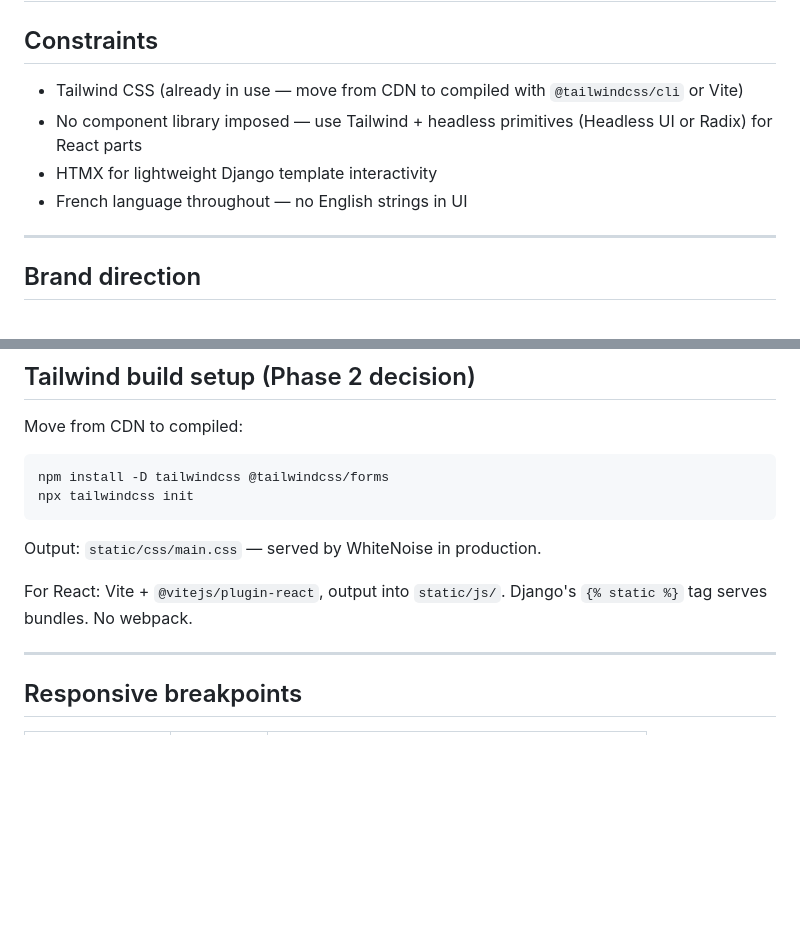
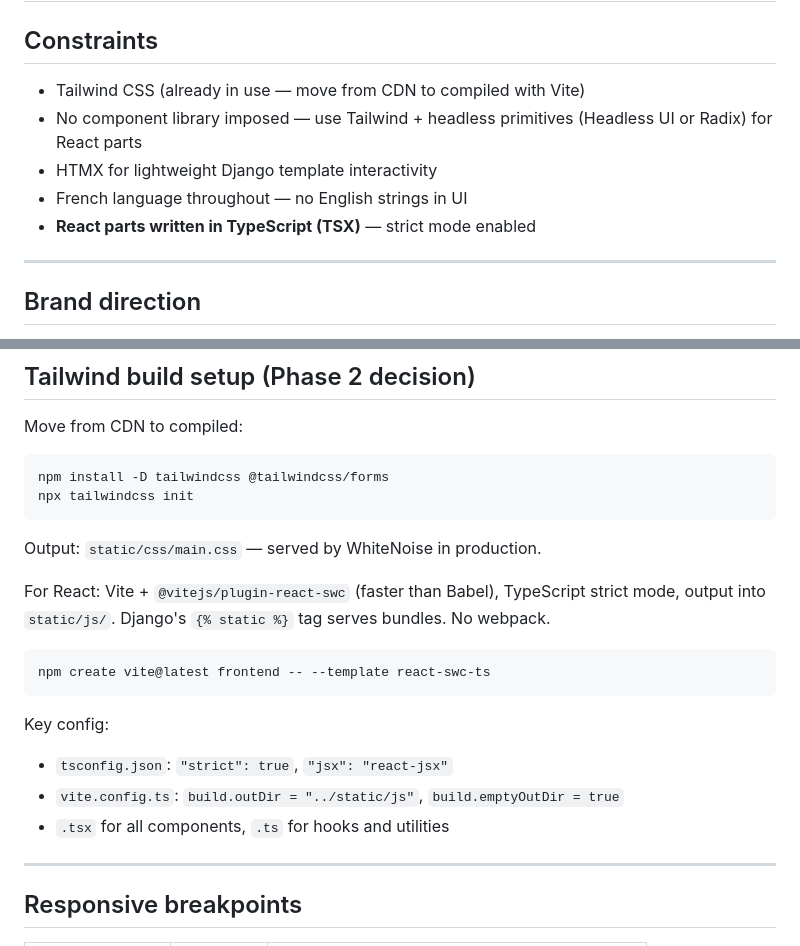
Before and after one commit to martinsicot/signals-backend, a Markdown page: front-end/design_system.md, 2 parts joined by grey strips. Rendered like a GitHub page; blank space fills up the shorter version.

````diff
--- a/front-end/design_system.md
+++ b/front-end/design_system.md
@@ -1,10 +1,11 @@
 # Design System
 
 ## Constraints
-- Tailwind CSS (already in use — move from CDN to compiled with `@tailwindcss/cli` or Vite)
+- Tailwind CSS (already in use — move from CDN to compiled with Vite)
 - No component library imposed — use Tailwind + headless primitives (Headless UI or Radix) for React parts
 - HTMX for lightweight Django template interactivity
 - French language throughout — no English strings in UI
+- **React parts written in TypeScript (TSX)** — strict mode enabled
 
 ---
 
@@ -120,8 +121,17 @@ npx tailwindcss init
 
 Output: `static/css/main.css` — served by WhiteNoise in production.
 
-For React: Vite + `@vitejs/plugin-react`, output into `static/js/`.
+For React: Vite + `@vitejs/plugin-react-swc` (faster than Babel), TypeScript strict mode, output into `static/js/`.
 Django's `{% static %}` tag serves bundles. No webpack.
+
+```
+npm create vite@latest frontend -- --template react-swc-ts
+```
+
+Key config:
+- `tsconfig.json`: `"strict": true`, `"jsx": "react-jsx"`
+- `vite.config.ts`: `build.outDir = "../static/js"`, `build.emptyOutDir = true`
+- `.tsx` for all components, `.ts` for hooks and utilities
 
 ---
 
````
Also changed, not shown: front-end/implementation_phases.md (+5 -4 lines).
